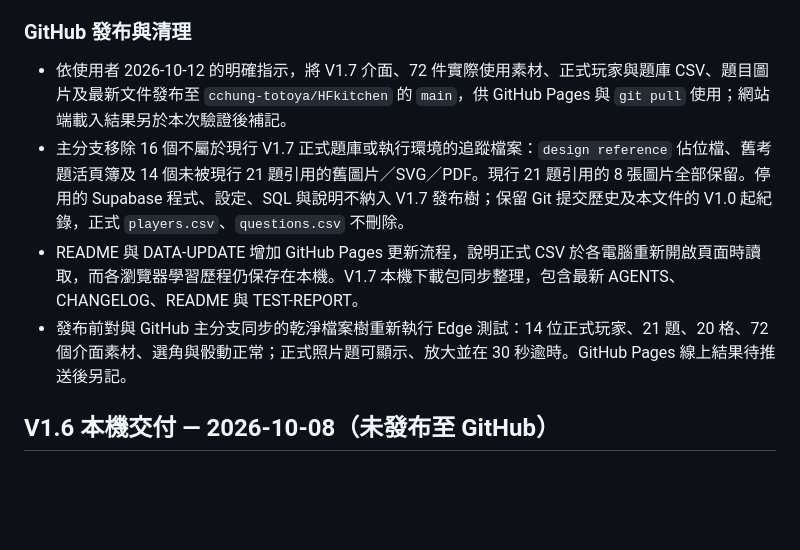
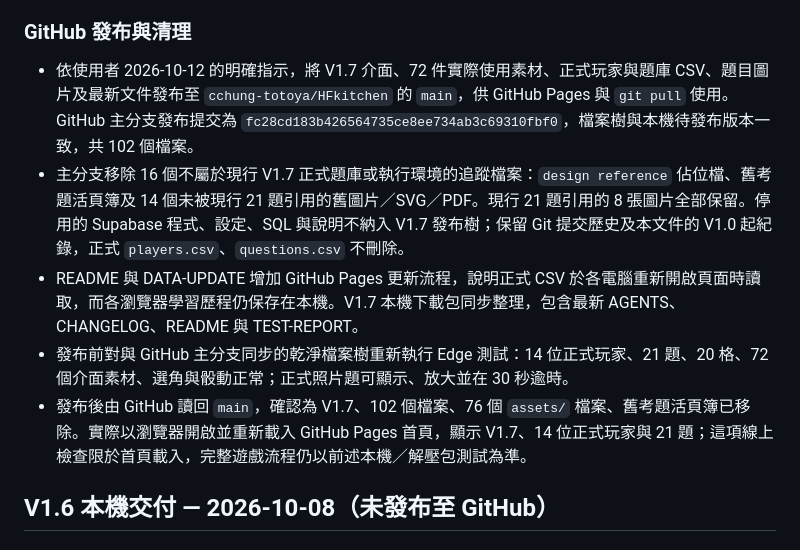
Before and after one commit to cchung-totoya/HFkitchen, a Markdown page: CHANGELOG.md, the part around the change. Rendered like a GitHub page; blank space fills up the shorter version.

```diff
--- a/CHANGELOG.md
+++ b/CHANGELOG.md
@@ -31,10 +31,11 @@
 
 ### GitHub 發布與清理
 
-- 依使用者 2026-10-12 的明確指示，將 V1.7 介面、72 件實際使用素材、正式玩家與題庫 CSV、題目圖片及最新文件發布至 `cchung-totoya/HFkitchen` 的 `main`，供 GitHub Pages 與 `git pull` 使用；網站端載入結果另於本次驗證後補記。
+- 依使用者 2026-10-12 的明確指示，將 V1.7 介面、72 件實際使用素材、正式玩家與題庫 CSV、題目圖片及最新文件發布至 `cchung-totoya/HFkitchen` 的 `main`，供 GitHub Pages 與 `git pull` 使用。GitHub 主分支發布提交為 `fc28cd183b426564735ce8ee734ab3c69310fbf0`，檔案樹與本機待發布版本一致，共 102 個檔案。
 - 主分支移除 16 個不屬於現行 V1.7 正式題庫或執行環境的追蹤檔案：`design reference` 佔位檔、舊考題活頁簿及 14 個未被現行 21 題引用的舊圖片／SVG／PDF。現行 21 題引用的 8 張圖片全部保留。停用的 Supabase 程式、設定、SQL 與說明不納入 V1.7 發布樹；保留 Git 提交歷史及本文件的 V1.0 起紀錄，正式 `players.csv`、`questions.csv` 不刪除。
 - README 與 DATA-UPDATE 增加 GitHub Pages 更新流程，說明正式 CSV 於各電腦重新開啟頁面時讀取，而各瀏覽器學習歷程仍保存在本機。V1.7 本機下載包同步整理，包含最新 AGENTS、CHANGELOG、README 與 TEST-REPORT。
-- 發布前對與 GitHub 主分支同步的乾淨檔案樹重新執行 Edge 測試：14 位正式玩家、21 題、20 格、72 個介面素材、選角與骰動正常；正式照片題可顯示、放大並在 30 秒逾時。GitHub Pages 線上結果待推送後另記。
+- 發布前對與 GitHub 主分支同步的乾淨檔案樹重新執行 Edge 測試：14 位正式玩家、21 題、20 格、72 個介面素材、選角與骰動正常；正式照片題可顯示、放大並在 30 秒逾時。
+- 發布後由 GitHub 讀回 `main`，確認為 V1.7、102 個檔案、76 個 `assets/` 檔案、舊考題活頁簿已移除。實際以瀏覽器開啟並重新載入 GitHub Pages 首頁，顯示 V1.7、14 位正式玩家與 21 題；這項線上檢查限於首頁載入，完整遊戲流程仍以前述本機／解壓包測試為準。
 
 ## V1.6 本機交付 — 2026-10-08（未發布至 GitHub）
 
```
Also changed, not shown: TEST-REPORT.md (+3 -3 lines).
